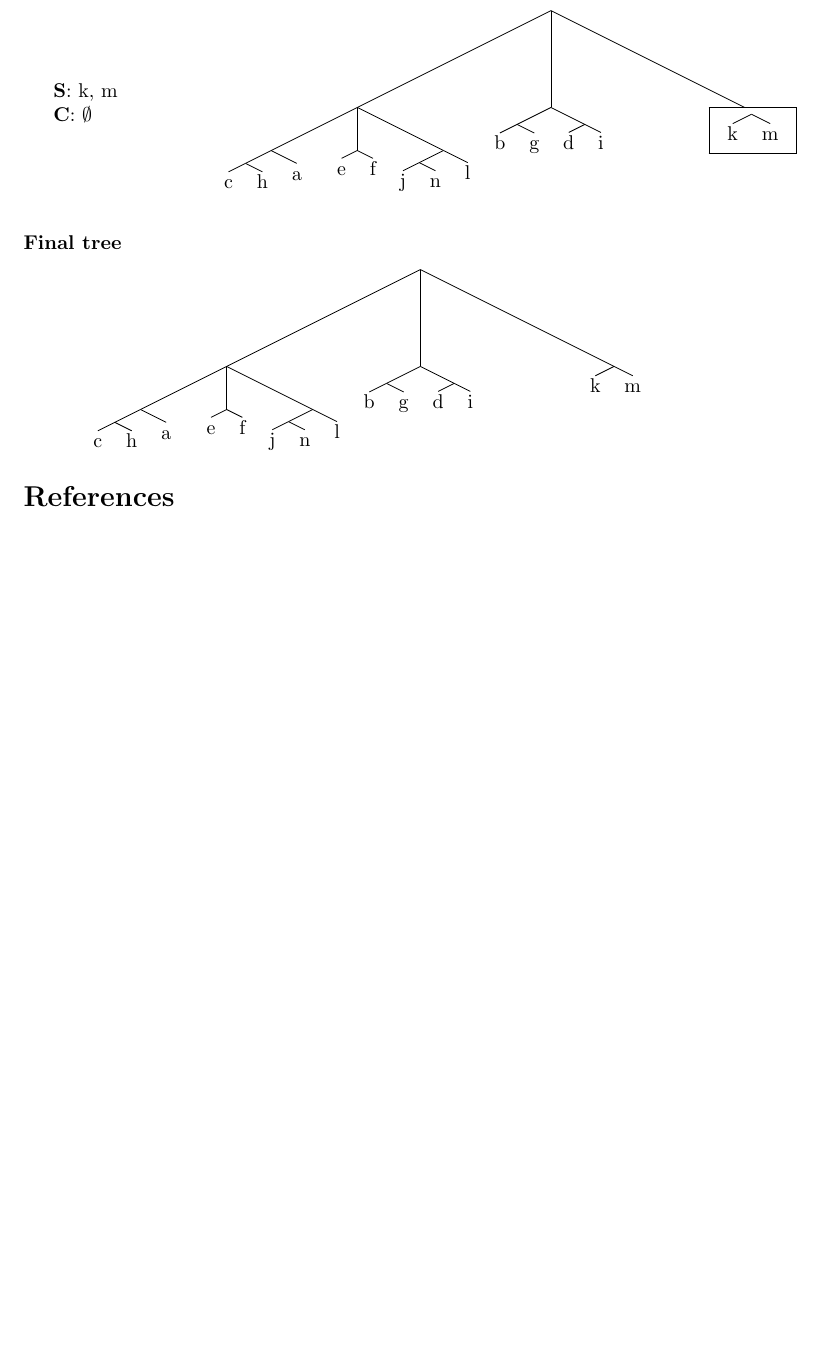
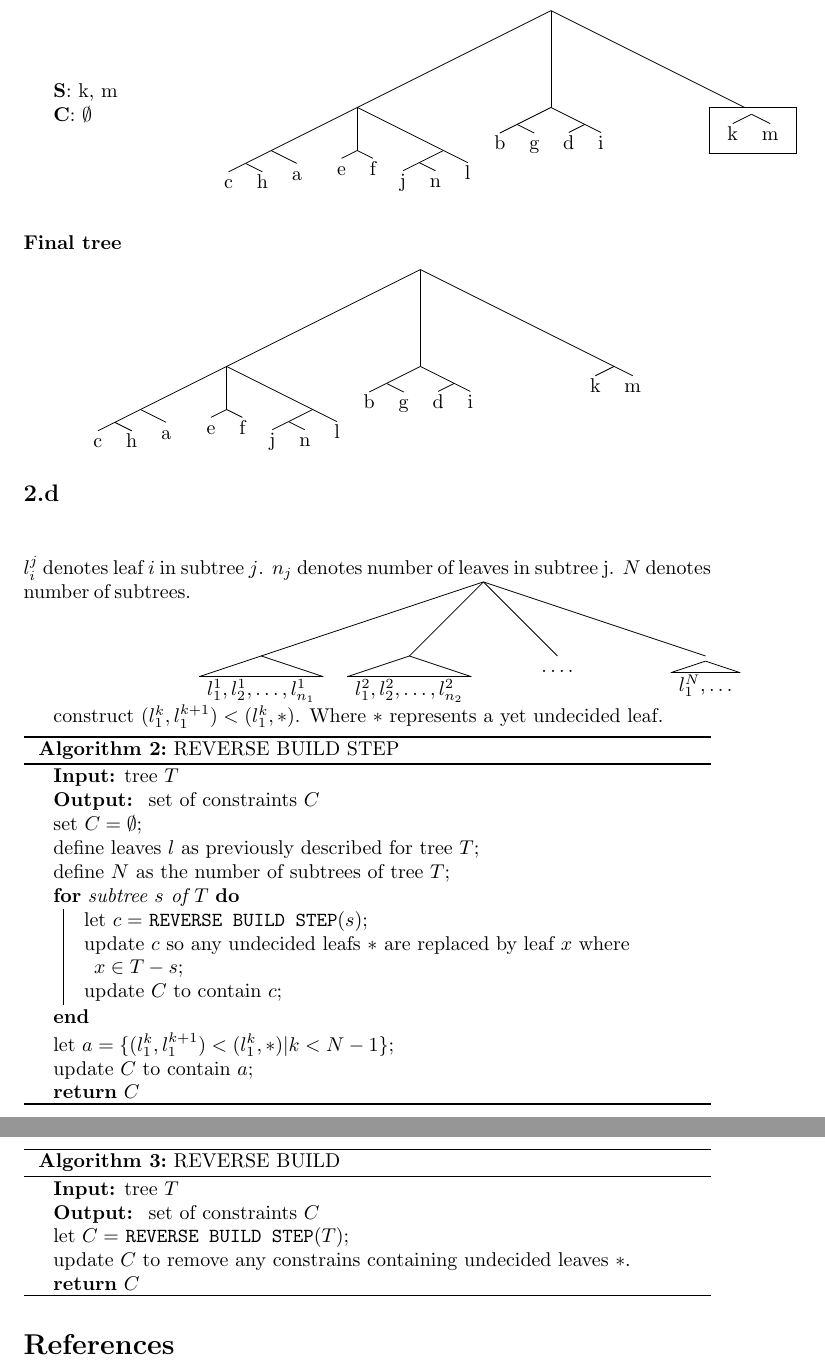
Before and after one commit to kittytastic/Y3-CW-Bioinformatics, a LaTeX document (Report/report.tex, which reads Report/Q2.tex): part of page 9 of 9 before the commit and two parts of pages 9 and 10 of 10 after it, the two joined at a grey line, cut so that both start at the same text, the shorter picture padded with empty space. Compiled offline with pdfLaTeX.

Commit message:
Making headway on Q2.4

```diff
--- a/Report/Q2.tex
+++ b/Report/Q2.tex
@@ -103,3 +103,51 @@ With these methods for partitioning symbols and constraint we have all the tools
 
 \subsubsection*{Final tree}
 \finalTree
+
+\subsection{}
+\subsubsection*{}
+
+$l^j_i$ denotes leaf $i$ in subtree $j$.
+$n_j$ denotes number of leaves in subtree j.
+$N$ denotes number of subtrees.
+\Tree [.
+    \qroof{\textit{$l_1^1, l_2^1, \dots, l_{n_1}^1 $}}.
+    \qroof{\textit{$l_1^2, l_2^2, \dots, l_{n_2}^2 $}}.
+    \ldots.
+    \qroof{\textit{$l_1^N, \ldots$}}.
+]
+
+construct $(l_1^k, l_1^{k+1}) < (l_1^k, *)$. Where $*$ represents a yet undecided leaf.
+
+
+\begin{algorithm}[H]
+    \SetAlgoLined
+    \KwIn{tree $T$}
+    \KwOut{ set of constraints $C$ }
+     set $C=\emptyset$\;
+     define leaves $l$ as previously described for tree $T$\;
+     define $N$ as the number of subtrees of tree $T$\;
+     \For{subtree $s$ of $T$}{
+        let $c=$ \algo{REVERSE BUILD STEP}$(s)$\;
+        update $c$ so any undecided leafs $*$ are replaced by leaf $x$ where $x \in T - s$\;
+        update $C$ to contain $c$\;
+     }
+
+     let $a = \{(l_1^k, l_1^{k+1}) < (l_1^k, *)|k<N-1\}$\;
+     update $C$ to contain $a$\;
+
+     \Return{$C$}
+     \caption{REVERSE BUILD STEP}
+\end{algorithm}
+
+\begin{algorithm}[H]
+    \SetAlgoLined
+    \KwIn{tree $T$}
+    \KwOut{ set of constraints $C$ }
+
+    let $C=$ \algo{REVERSE BUILD STEP}$(T)$\;
+    update $C$ to remove any constrains containing undecided leaves $*$.
+
+     \Return{$C$}
+     \caption{REVERSE BUILD}
+\end{algorithm}
```
Also changed, not shown: Report/Q2.tex (2 more changed lines).
